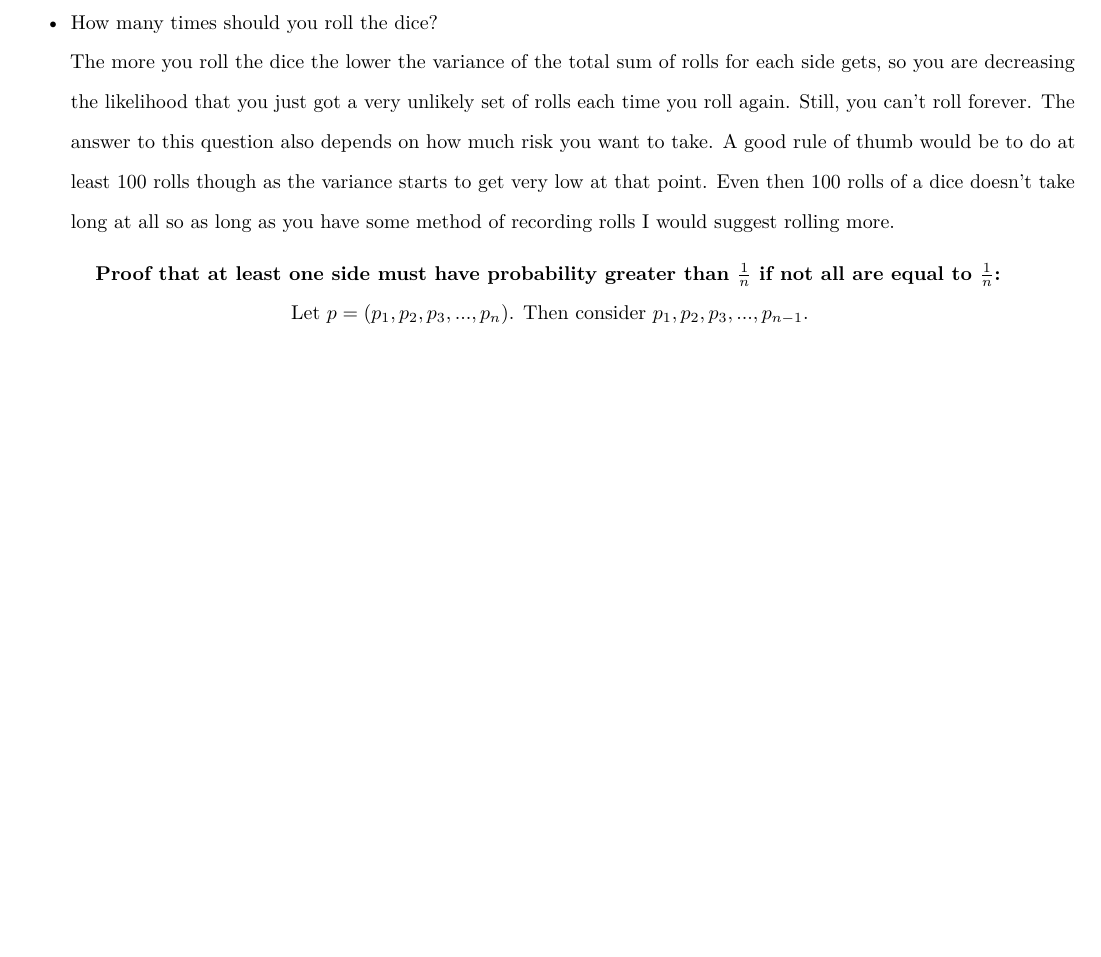
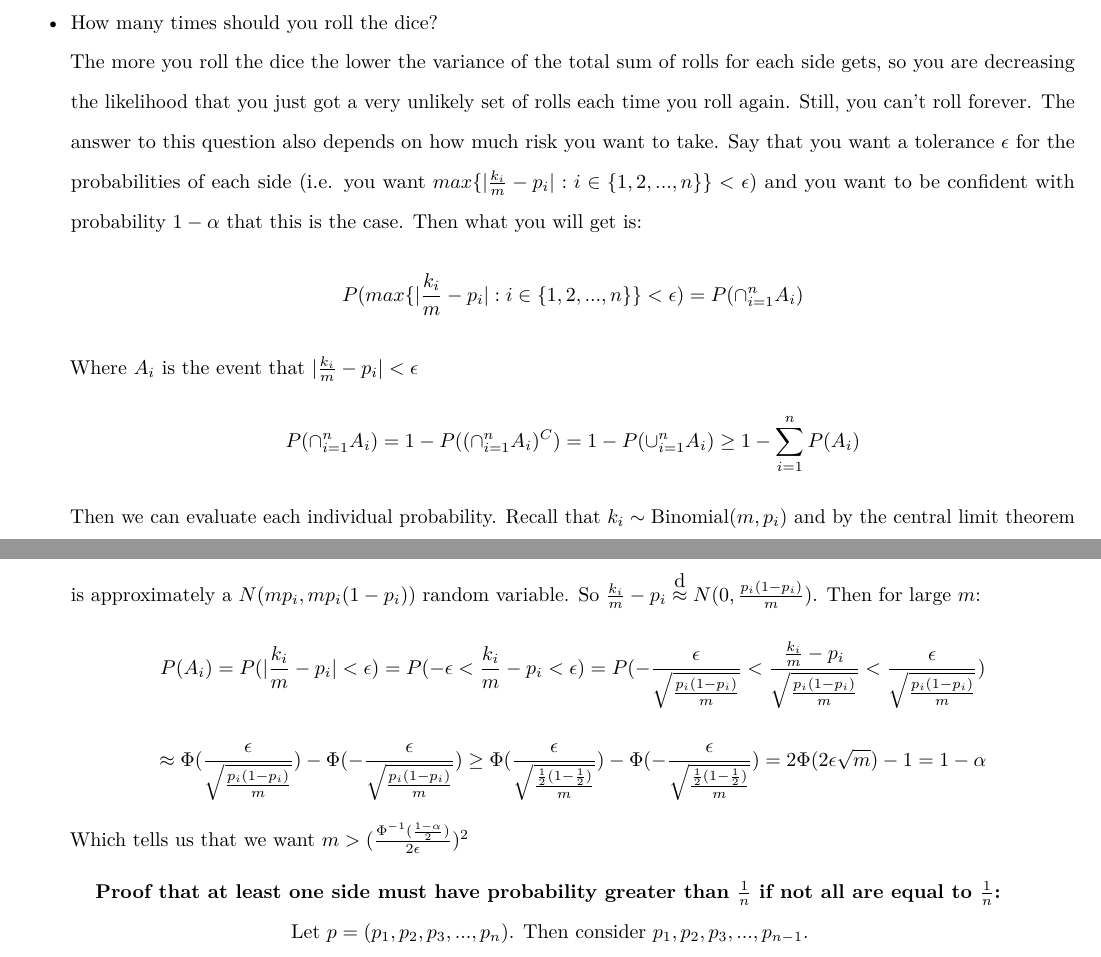
Before and after one commit to MMSeguin2003/Personal-Projects, an R Markdown document (Dice Roll Strategy.Rmd): part of page 5 of 18 before the commit and two parts of pages 5 and 6 of 19 after it, the two joined at a grey line, cut so that both start at the same text, the shorter picture padded with empty space. Rendered offline with R 4.5, knitr and Pandoc, then LaTeX, with nearby package versions.

Commit message:
Updating report to include probability of choosing best side

```diff
--- a/Dice Roll Strategy.Rmd
+++ b/Dice Roll Strategy.Rmd
@@ -91,7 +91,14 @@ Now that we have our ideal strategy, pick which side has been rolled the most le
     \item How many sides should you hope the dice has?
     \\There are two sides to this problem. If the dice is fair then your best chance is obviously if it only has 2 sides, then you have a $\frac{1}{2}$ chance of guessing correctly whereas if it has more than two you have a $\frac{1}{n} <\frac{1}{2}$ chance of guessing correctly. If the dice is not fair then you should also hope that it only has 2 sides though. This is because if it has 3 or more sides then a lack of probability for one side can be result in the other sides evenly sharing the excess probability and only slightly increasing the average probability of the other sides whereas with two sides there is only one side for that remaining probability to go. In general if one side has a negligible probability of appearing (that is it will practically never be rolled) and if the probability that would be for that side is evenly distributed to the other sides you are essentially rolling an $n-1$ sided dice rather than an $n$ sided one. This will be shown later in the simulation.
     \item How many times should you roll the dice?
-    \\The more you roll the dice the lower the variance of the total sum of rolls for each side gets, so you are decreasing the likelihood that you just got a very unlikely set of rolls each time you roll again. Still, you can't roll forever. The answer to this question also depends on how much risk you want to take. A good rule of thumb would be to do at least 100 rolls though as the variance starts to get very low at that point. Even then 100 rolls of a dice doesn't take long at all so as long as you have some method of recording rolls I would suggest rolling more.
+    \\The more you roll the dice the lower the variance of the total sum of rolls for each side gets, so you are decreasing the likelihood that you just got a very unlikely set of rolls each time you roll again. Still, you can't roll forever. The answer to this question also depends on how much risk you want to take. Say that you want a tolerance $\epsilon$ for the probabilities of each side (i.e. you want $max\{|\frac{k_i}{m} - p_i| : i\in\{1, 2, ..., n\}\} <\epsilon$) and you want to be confident with probability $1-\alpha$ that this is the case. Then what you will get is:
+\[P(max\{|\frac{k_i}{m} - p_i| : i\in\{1, 2, ..., n\}\} <\epsilon) = P(\cap_{i=1}^n A_i)\]
+Where $A_i$ is the event that $|\frac{k_i}{m} - p_i| <\epsilon$
+\[P(\cap_{i=1}^n A_i) = 1 - P((\cap_{i=1}^n A_i)^C) = 1 - P(\cup_{i=1}^n A_i)\geq 1 -\sum_{i=1}^n P(A_i)\]
+Then we can evaluate each individual probability. Recall that $k_i\sim\mbox{Binomial}(m, p_i)$ and by the central limit theorem is approximately a $N(mp_i, mp_i(1-p_i))$ random variable. So $\frac{k_i}{m} - p_i\overset{\mbox{d}}{\approx} N(0,\frac{p_i(1-p_i)}{m})$. Then for large $m$:
+\[P(A_i) = P(|\frac{k_i}{m} - p_i| <\epsilon) = P(-\epsilon <\frac{k_i}{m} - p_i <\epsilon) = P(-\frac{\epsilon}{\sqrt{\frac{p_i(1-p_i)}{m}}} <\frac{\frac{k_i}{m} - p_i}{\sqrt{\frac{p_i(1-p_i)}{m}}} <\frac{\epsilon}{\sqrt{\frac{p_i(1-p_i)}{m}}})\]
+\[\approx\Phi(\frac{\epsilon}{\sqrt{\frac{p_i(1-p_i)}{m}}}) -\Phi(-\frac{\epsilon}{\sqrt{\frac{p_i(1-p_i)}{m}}})\geq\Phi(\frac{\epsilon}{\sqrt{\frac{\frac{1}{2}(1-\frac{1}{2})}{m}}}) -\Phi(-\frac{\epsilon}{\sqrt{\frac{\frac{1}{2}(1-\frac{1}{2})}{m}}}) = 2\Phi(2\epsilon\sqrt{m}) - 1 = 1 -\alpha\]
+Which tells us that we want $m > (\frac{\Phi^{-1}(\frac{1-\alpha}{2})}{2\epsilon})^2$
 \end{itemize}
 \textbf{Proof that at least one side must have probability greater than $\frac{1}{n}$ if not all are equal to $\frac{1}{n}$:}
 \\Let $p = (p_1, p_2, p_3, ..., p_n)$. Then consider $p_1, p_2, p_3, ..., p_{n-1}$.
```
Also changed, not shown: 1 other file.
